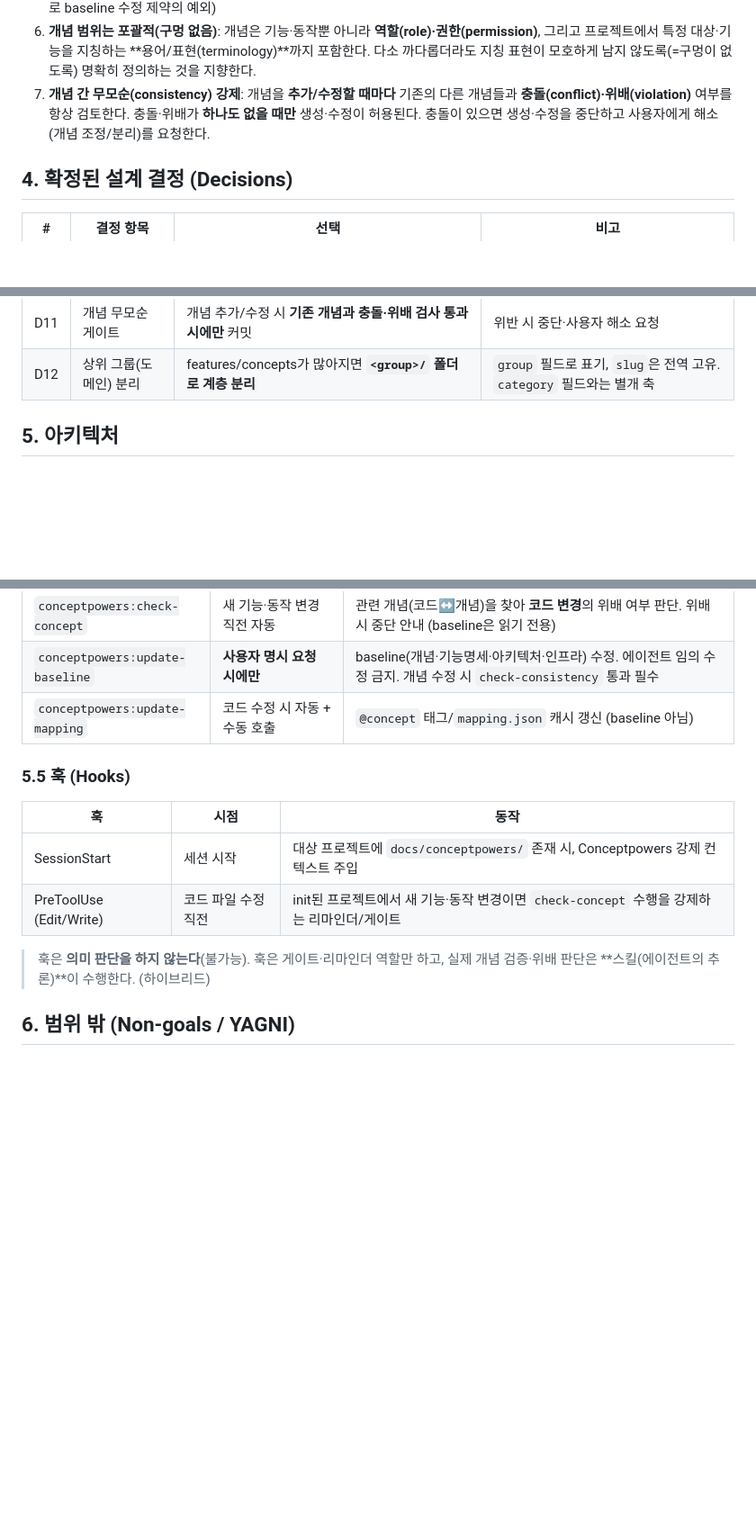
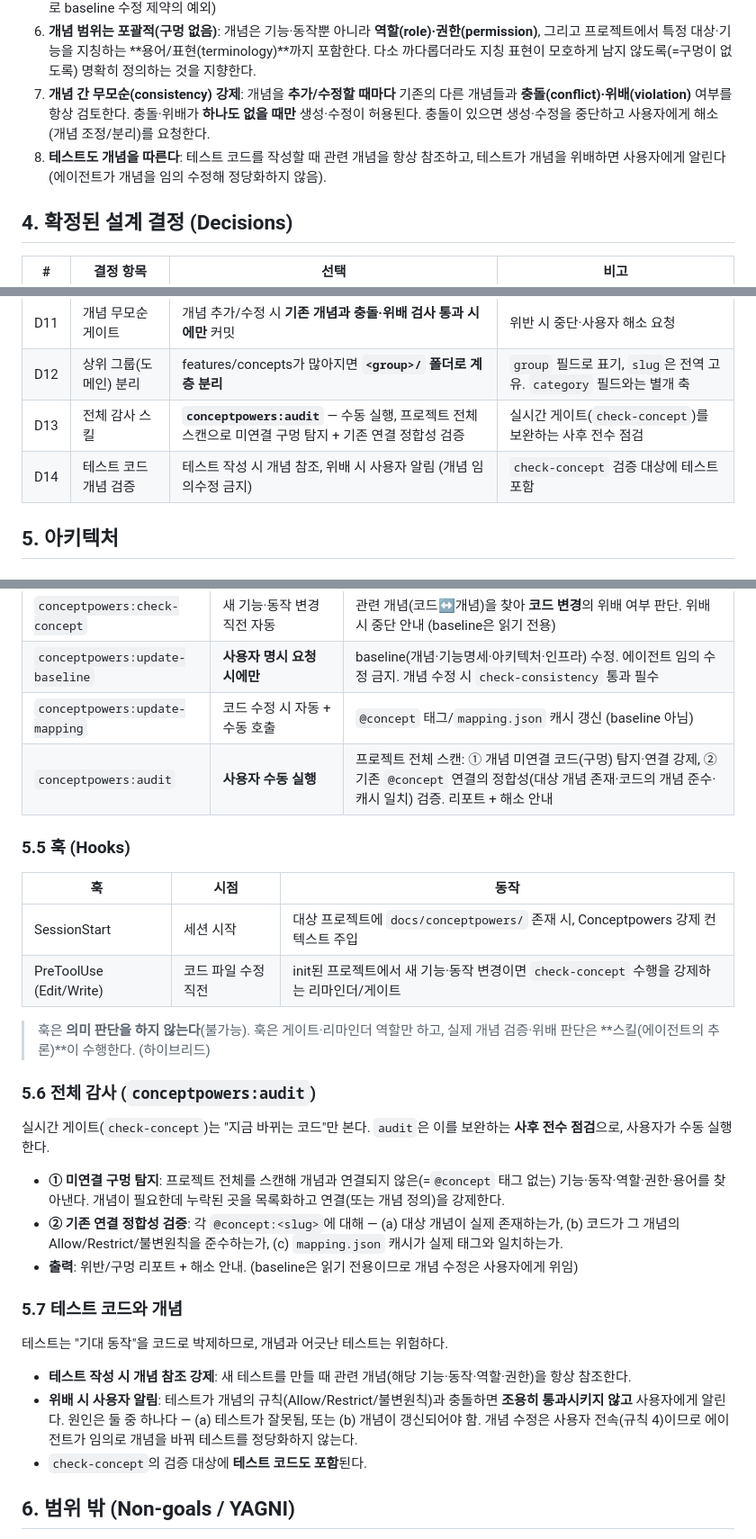
Before and after one commit to hinyc/Conceptpowers, a Markdown page: docs/specs/2026-06-18-conceptpowers-design.md, 3 parts joined by grey strips. Shown at 90% size. Drawn GitHub-style; blank space fills up the shorter version.

Commit message:
docs: 전체 감사(audit) 스킬 + 테스트 코드 개념 검증 규칙 추가

```diff
--- a/docs/specs/2026-06-18-conceptpowers-design.md
+++ b/docs/specs/2026-06-18-conceptpowers-design.md
@@ -62,6 +62,7 @@
 5. **매핑 동기화**: 에이전트가 코드를 수정할 때는 `@concept` 태그/매핑도 **항상 함께** 갱신한다. (매핑 태그는 코드 측 산출물이므로 baseline 수정 제약의 예외)
 6. **개념 범위는 포괄적(구멍 없음)**: 개념은 기능·동작뿐 아니라 **역할(role)·권한(permission)**, 그리고 프로젝트에서 특정 대상·기능을 지칭하는 **용어/표현(terminology)**까지 포함한다. 다소 까다롭더라도 지칭 표현이 모호하게 남지 않도록(=구멍이 없도록) 명확히 정의하는 것을 지향한다.
 7. **개념 간 무모순(consistency) 강제**: 개념을 **추가/수정할 때마다** 기존의 다른 개념들과 **충돌(conflict)·위배(violation)** 여부를 항상 검토한다. 충돌·위배가 **하나도 없을 때만** 생성·수정이 허용된다. 충돌이 있으면 생성·수정을 중단하고 사용자에게 해소(개념 조정/분리)를 요청한다.
+8. **테스트도 개념을 따른다**: 테스트 코드를 작성할 때 관련 개념을 항상 참조하고, 테스트가 개념을 위배하면 사용자에게 알린다(에이전트가 개념을 임의 수정해 정당화하지 않음).
 
 ## 4. 확정된 설계 결정 (Decisions)
 
@@ -79,6 +80,8 @@
 | D10 | 개념 범주 | `feature` · `behavior` · `role` · `permission` · `term` (복수 가능) | 역할·권한·용어까지 포괄해 구멍 없게 |
 | D11 | 개념 무모순 게이트 | 개념 추가/수정 시 **기존 개념과 충돌·위배 검사 통과 시에만** 커밋 | 위반 시 중단·사용자 해소 요청 |
 | D12 | 상위 그룹(도메인) 분리 | features/concepts가 많아지면 **`<group>/` 폴더로 계층 분리** | `group` 필드로 표기, `slug`은 전역 고유. `category` 필드와는 별개 축 |
+| D13 | 전체 감사 스킬 | **`conceptpowers:audit`** — 수동 실행, 프로젝트 전체 스캔으로 미연결 구멍 탐지 + 기존 연결 정합성 검증 | 실시간 게이트(`check-concept`)를 보완하는 사후 전수 점검 |
+| D14 | 테스트 코드 개념 검증 | 테스트 작성 시 개념 참조, 위배 시 사용자 알림 (개념 임의수정 금지) | `check-concept` 검증 대상에 테스트 포함 |
 
 ## 5. 아키텍처
 
@@ -229,6 +232,7 @@ init (1) 허용 게이트                                         ▲
 | `conceptpowers:check-concept` | 새 기능·동작 변경 직전 자동 | 관련 개념(코드↔개념)을 찾아 **코드 변경**의 위배 여부 판단. 위배 시 중단 안내 (baseline은 읽기 전용) |
 | `conceptpowers:update-baseline` | **사용자 명시 요청 시에만** | baseline(개념·기능명세·아키텍처·인프라) 수정. 에이전트 임의 수정 금지. 개념 수정 시 `check-consistency` 통과 필수 |
 | `conceptpowers:update-mapping` | 코드 수정 시 자동 + 수동 호출 | `@concept` 태그/`mapping.json` 캐시 갱신 (baseline 아님) |
+| `conceptpowers:audit` | **사용자 수동 실행** | 프로젝트 전체 스캔: ① 개념 미연결 코드(구멍) 탐지·연결 강제, ② 기존 `@concept` 연결의 정합성(대상 개념 존재·코드의 개념 준수·캐시 일치) 검증. 리포트 + 해소 안내 |
 
 ### 5.5 훅 (Hooks)
 
@@ -239,6 +243,27 @@ init (1) 허용 게이트                                         ▲
 
 > 훅은 **의미 판단을 하지 않는다**(불가능). 훅은 게이트·리마인더 역할만 하고,
 > 실제 개념 검증·위배 판단은 **스킬(에이전트의 추론)**이 수행한다. (하이브리드)
+
+### 5.6 전체 감사 (`conceptpowers:audit`)
+
+실시간 게이트(`check-concept`)는 "지금 바뀌는 코드"만 본다. `audit`은 이를 보완하는
+**사후 전수 점검**으로, 사용자가 수동 실행한다.
+
+- **① 미연결 구멍 탐지**: 프로젝트 전체를 스캔해 개념과 연결되지 않은(=`@concept` 태그 없는)
+  기능·동작·역할·권한·용어를 찾아낸다. 개념이 필요한데 누락된 곳을 목록화하고 연결(또는 개념 정의)을 강제한다.
+- **② 기존 연결 정합성 검증**: 각 `@concept:<slug>`에 대해 — (a) 대상 개념이 실제 존재하는가,
+  (b) 코드가 그 개념의 Allow/Restrict/불변원칙을 준수하는가, (c) `mapping.json` 캐시가 실제 태그와 일치하는가.
+- **출력**: 위반/구멍 리포트 + 해소 안내. (baseline은 읽기 전용이므로 개념 수정은 사용자에게 위임)
+
+### 5.7 테스트 코드와 개념
+
+테스트는 "기대 동작"을 코드로 박제하므로, 개념과 어긋난 테스트는 위험하다.
+
+- **테스트 작성 시 개념 참조 강제**: 새 테스트를 만들 때 관련 개념(해당 기능·동작·역할·권한)을 항상 참조한다.
+- **위배 시 사용자 알림**: 테스트가 개념의 규칙(Allow/Restrict/불변원칙)과 충돌하면 **조용히 통과시키지 않고**
+  사용자에게 알린다. 원인은 둘 중 하나다 — (a) 테스트가 잘못됨, 또는 (b) 개념이 갱신되어야 함.
+  개념 수정은 사용자 전속(규칙 4)이므로 에이전트가 임의로 개념을 바꿔 테스트를 정당화하지 않는다.
+- `check-concept`의 검증 대상에 **테스트 코드도 포함**된다.
 
 ## 6. 범위 밖 (Non-goals / YAGNI)
 
```
